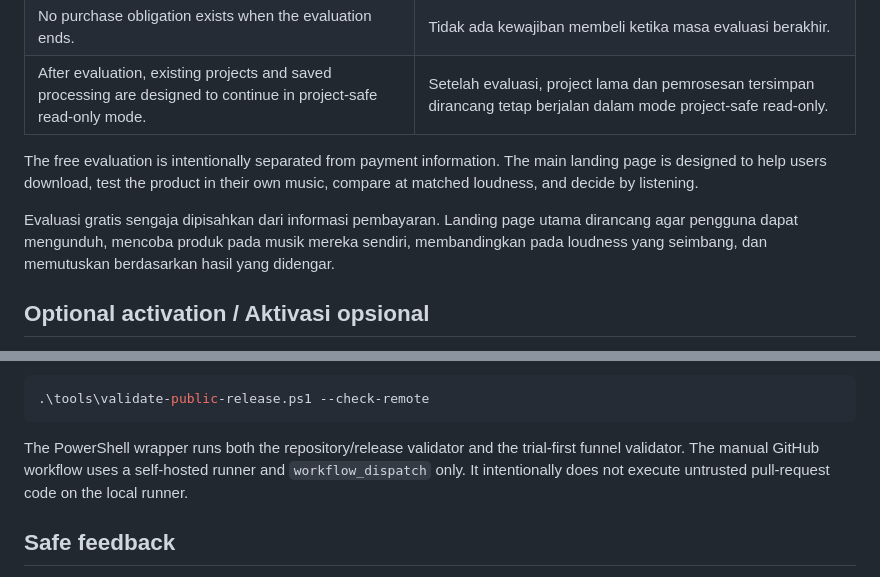
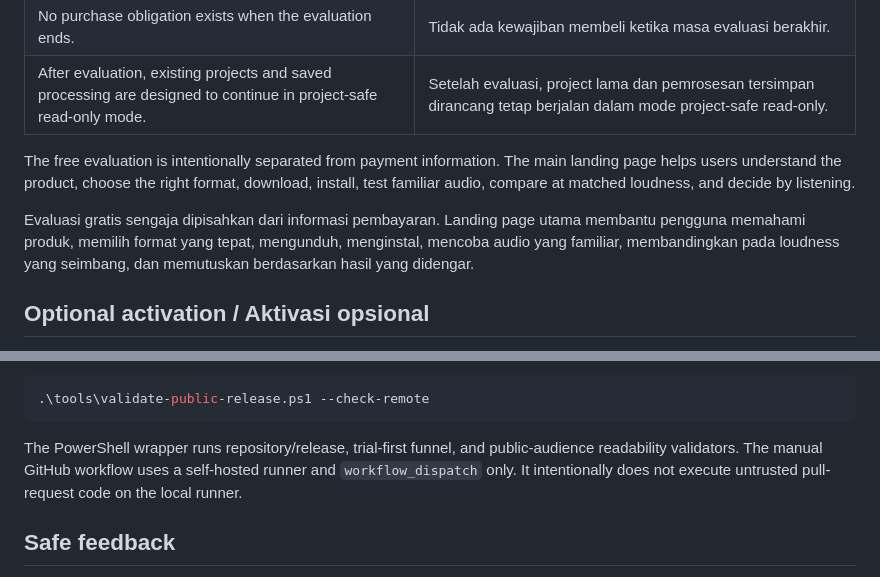
Before and after one commit to masarray/vst-enhancer, a Markdown page: README.md, 2 parts joined by grey strips. GitHub-like rendering.

````diff
--- a/README.md
+++ b/README.md
@@ -53,9 +64,9 @@ Use the [latest release page](https://github.com/masarray/vst-enhancer/releases/
 | No purchase obligation exists when the evaluation ends. | Tidak ada kewajiban membeli ketika masa evaluasi berakhir. |
 | After evaluation, existing projects and saved processing are designed to continue in project-safe read-only mode. | Setelah evaluasi, project lama dan pemrosesan tersimpan dirancang tetap berjalan dalam mode project-safe read-only. |
 
-The free evaluation is intentionally separated from payment information. The main landing page is designed to help users download, test the product in their own music, compare at matched loudness, and decide by listening.
+The free evaluation is intentionally separated from payment information. The main landing page helps users understand the product, choose the right format, download, install, test familiar audio, compare at matched loudness, and decide by listening.
 
-Evaluasi gratis sengaja dipisahkan dari informasi pembayaran. Landing page utama dirancang agar pengguna dapat mengunduh, mencoba produk pada musik mereka sendiri, membandingkan pada loudness yang seimbang, dan memutuskan berdasarkan hasil yang didengar.
+Evaluasi gratis sengaja dipisahkan dari informasi pembayaran. Landing page utama membantu pengguna memahami produk, memilih format yang tepat, mengunduh, menginstal, mencoba audio yang familiar, membandingkan pada loudness yang seimbang, dan memutuskan berdasarkan hasil yang didengar.
 
 ## Optional activation / Aktivasi opsional
 
@@ -152,7 +163,7 @@ Optionally validate the public release URLs from a connected machine:
 .\tools\validate-public-release.ps1 --check-remote
 ```
 
-The PowerShell wrapper runs both the repository/release validator and the trial-first funnel validator. The manual GitHub workflow uses a self-hosted runner and `workflow_dispatch` only. It intentionally does not execute untrusted pull-request code on the local runner.
+The PowerShell wrapper runs repository/release, trial-first funnel, and public-audience readability validators. The manual GitHub workflow uses a self-hosted runner and `workflow_dispatch` only. It intentionally does not execute untrusted pull-request code on the local runner.
 
 ## Safe feedback
 
````
Also changed, not shown: other parts of README.md (+17 -6 lines).
